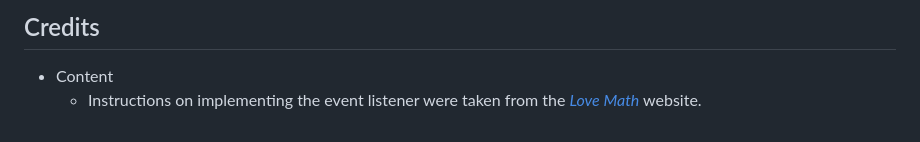
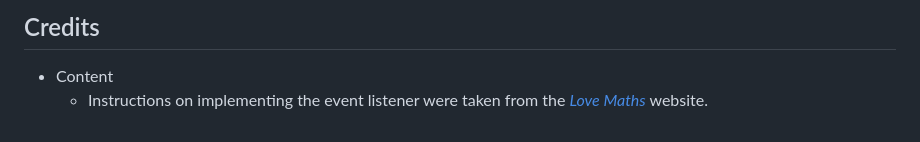
Before and after one commit to TennisDeveloper/retirement-money-calculation, a Markdown page: README.md, the part around the change. GitHub-like rendering.

```diff
--- a/README.md
+++ b/README.md
@@ -62,4 +62,4 @@ The steps to deploy are as follows:
 ## Credits
 
 - Content
-    - Instructions on implementing the event listener were taken from the *[Love Math](https://tennisdeveloper.github.io/love-maths/)* website.
+    - Instructions on implementing the event listener were taken from the *[Love Maths](https://tennisdeveloper.github.io/love-maths/)* website.
```
Also changed, not shown: assets/images/menu_bar.png, 4 other files.
